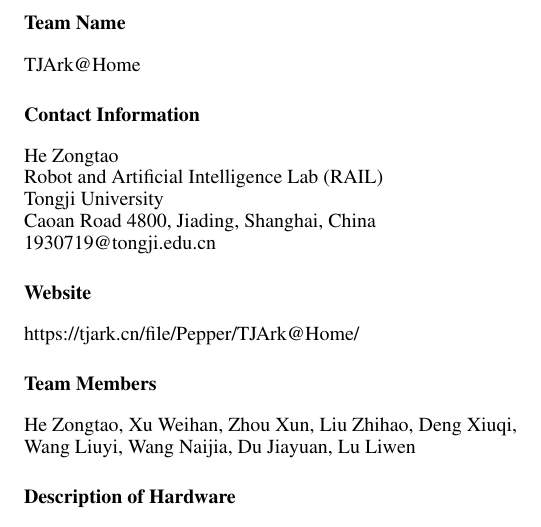
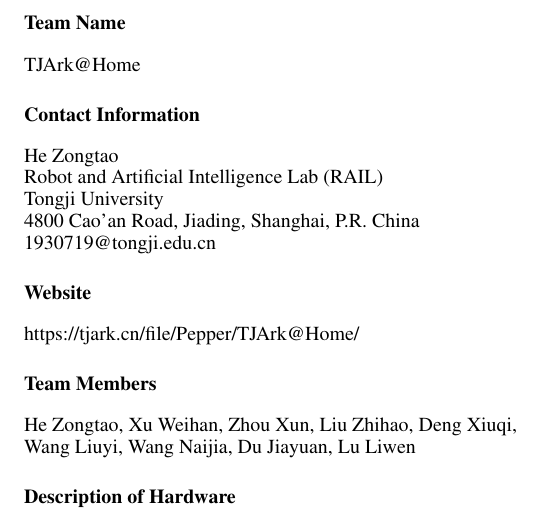
Before and after one commit to tjarkpepper/TDP, a LaTeX paper (TJArk_TDP.tex, which reads team.tex): part of page 9 of 9, cut so that both start at the same text. Compiled offline with pdfLaTeX.

Commit message:
Final version 1

```diff
--- a/team.tex
+++ b/team.tex
@@ -8,7 +8,7 @@
 He Zongtao \\
 Robot and Artificial Intelligence Lab (RAIL) \\
 Tongji University \\
-Caoan Road 4800, Jiading, Shanghai, China \\
+4800 Cao'an Road, Jiading, Shanghai, P.R. China \\
 1930719@tongji.edu.cn
 
 \subsection*{Website}
```
